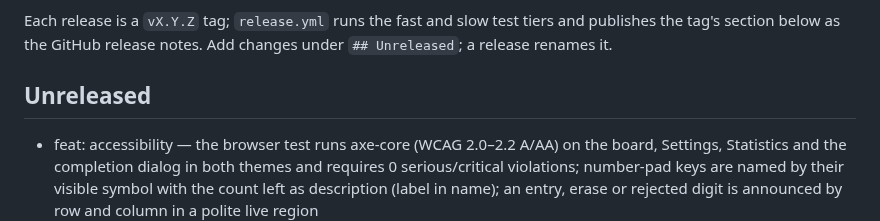
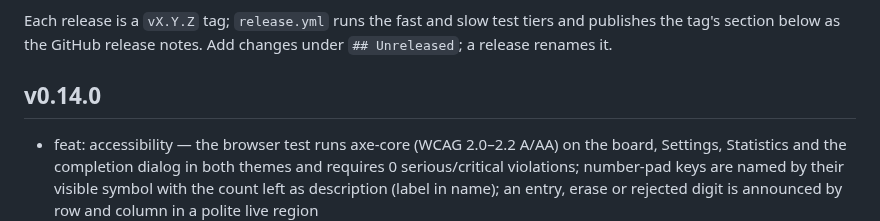
Before and after one commit to bborbe/sudoku, a Markdown page: CHANGELOG.md, the part around the change. GitHub-like rendering.

Commit message:
release v0.14.0

```diff
--- a/CHANGELOG.md
+++ b/CHANGELOG.md
@@ -10,7 +10,7 @@ Please choose versions by [Semantic Versioning](http://semver.org/).
 
 Each release is a `vX.Y.Z` tag; `release.yml` runs the fast and slow test tiers and publishes the tag's section below as the GitHub release notes. Add changes under `## Unreleased`; a release renames it.
 
-## Unreleased
+## v0.14.0
 
 - feat: accessibility — the browser test runs axe-core (WCAG 2.0–2.2 A/AA) on the board, Settings, Statistics and the completion dialog in both themes and requires 0 serious/critical violations; number-pad keys are named by their visible symbol with the count left as description (label in name); an entry, erase or rejected digit is announced by row and column in a polite live region
 - feat: Haptics assist (on by default, switchable in Settings, `assists=v0`) — a short vibration on a rejected Easy digit and a pattern on solve, wherever `navigator.vibrate` exists
```
